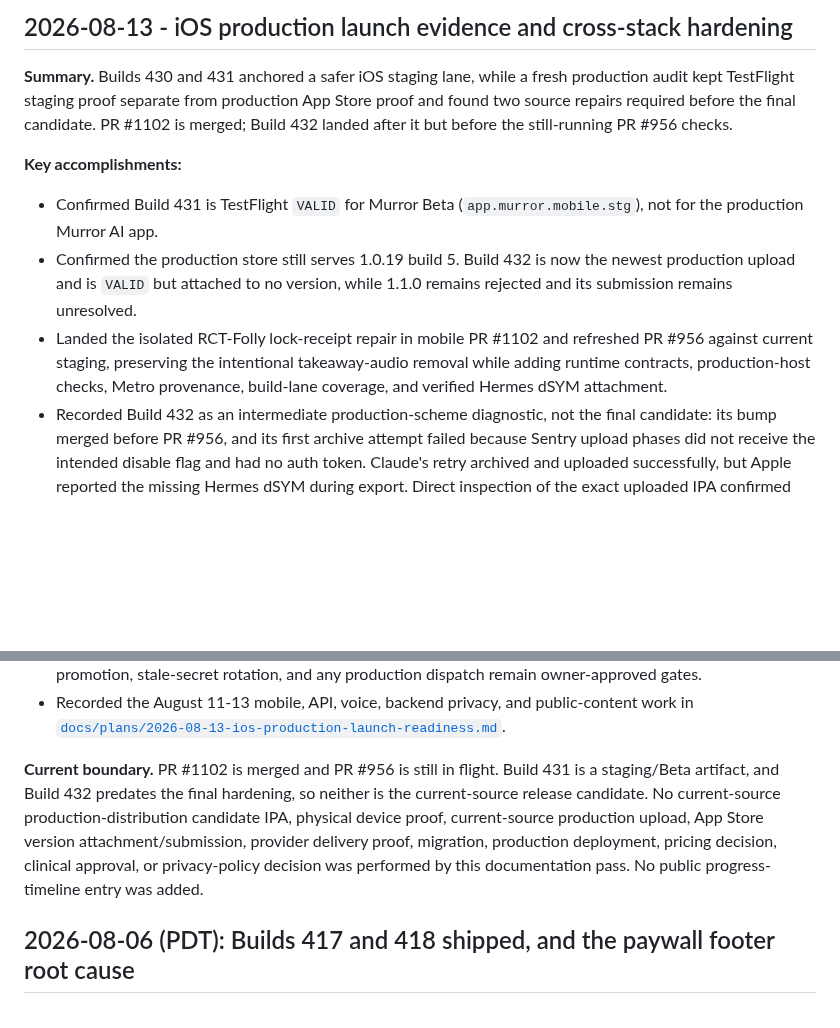
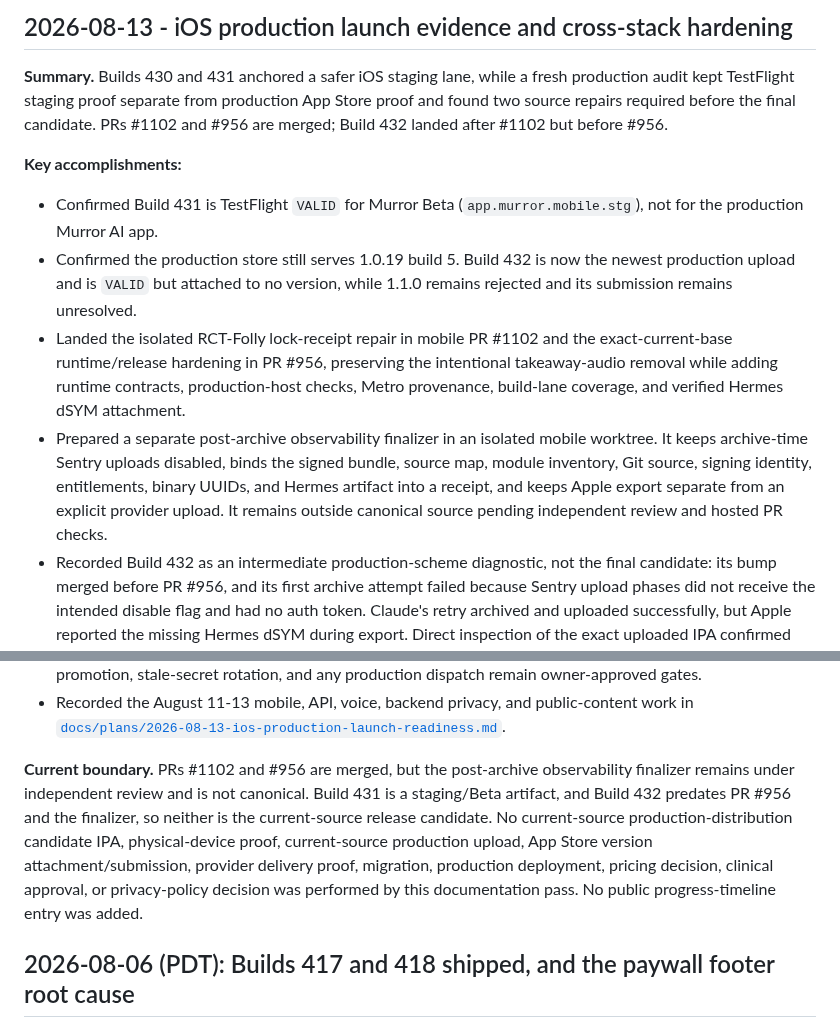
Before and after one commit to Murror/MurrorAstro, a Markdown page: PROGRESS.md, 2 parts joined by grey strips. Rendered like a GitHub page; blank space fills up the shorter version.

```diff
--- a/PROGRESS.md
+++ b/PROGRESS.md
@@ -4,8 +4,8 @@
 
 **Summary.** Builds 430 and 431 anchored a safer iOS staging lane, while a fresh
 production audit kept TestFlight staging proof separate from production App Store
-proof and found two source repairs required before the final candidate. PR #1102
-is merged; Build 432 landed after it but before the still-running PR #956 checks.
+proof and found two source repairs required before the final candidate. PRs #1102
+and #956 are merged; Build 432 landed after #1102 but before #956.
 
 **Key accomplishments:**
 
@@ -14,10 +14,17 @@ is merged; Build 432 landed after it but before the still-running PR #956 checks
 - Confirmed the production store still serves 1.0.19 build 5. Build 432 is now
   the newest production upload and is `VALID` but attached to no version, while
   1.1.0 remains rejected and its submission remains unresolved.
-- Landed the isolated RCT-Folly lock-receipt repair in mobile PR #1102 and
-  refreshed PR #956 against current staging, preserving the intentional takeaway-audio
-  removal while adding runtime contracts, production-host checks, Metro
-  provenance, build-lane coverage, and verified Hermes dSYM attachment.
+- Landed the isolated RCT-Folly lock-receipt repair in mobile PR #1102 and the
+  exact-current-base runtime/release hardening in PR #956, preserving the
+  intentional takeaway-audio removal while adding runtime contracts,
+  production-host checks, Metro provenance, build-lane coverage, and verified
+  Hermes dSYM attachment.
+- Prepared a separate post-archive observability finalizer in an isolated mobile
+  worktree. It keeps archive-time Sentry uploads disabled, binds the signed
+  bundle, source map, module inventory, Git source, signing identity,
+  entitlements, binary UUIDs, and Hermes artifact into a receipt, and keeps
+  Apple export separate from an explicit provider upload. It remains outside
+  canonical source pending independent review and hosted PR checks.
 - Recorded Build 432 as an intermediate production-scheme diagnostic, not the
   final candidate: its bump merged before PR #956, and its first archive attempt
   failed because Sentry upload phases did not receive the intended disable flag
@@ -39,13 +46,15 @@ is merged; Build 432 landed after it but before the still-running PR #956 checks
   work in
   [`docs/plans/2026-08-13-ios-production-launch-readiness.md`](docs/plans/2026-08-13-ios-production-launch-readiness.md).
 
-**Current boundary.** PR #1102 is merged and PR #956 is still in flight. Build
-431 is a staging/Beta artifact, and Build 432 predates the final hardening, so
-neither is the current-source release candidate. No current-source production-distribution
-candidate IPA, physical device proof, current-source production upload, App Store version attachment/submission,
-provider delivery proof, migration, production deployment, pricing decision,
-clinical approval, or privacy-policy decision was performed by this documentation
-pass. No public progress-timeline entry was added.
+**Current boundary.** PRs #1102 and #956 are merged, but the post-archive
+observability finalizer remains under independent review and is not canonical.
+Build 431 is a staging/Beta artifact, and Build 432 predates PR #956 and the
+finalizer, so neither is the current-source release candidate. No current-source
+production-distribution candidate IPA, physical-device proof, current-source
+production upload, App Store version attachment/submission, provider delivery
+proof, migration, production deployment, pricing decision, clinical approval,
+or privacy-policy decision was performed by this documentation pass. No public
+progress-timeline entry was added.
 
 ## 2026-08-06 (PDT): Builds 417 and 418 shipped, and the paywall footer root cause
 
```
Also changed, not shown: docs/plans/2026-08-13-ios-production-launch-readiness.md (+38 -13 lines).
